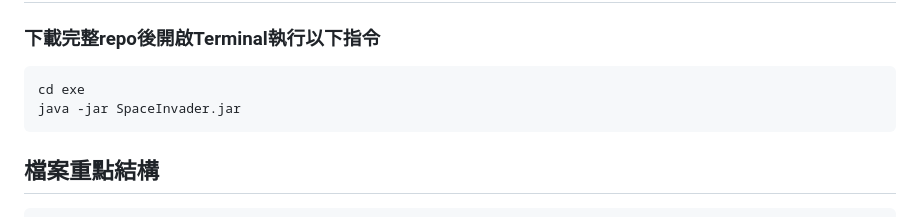
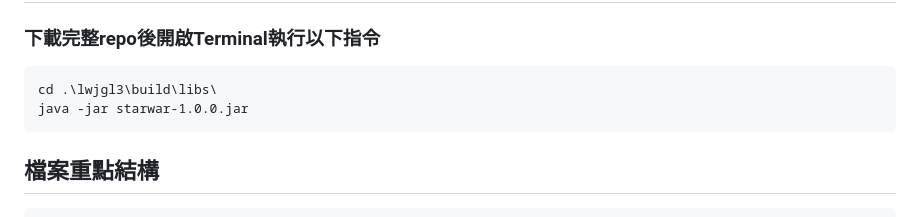
Before and after one commit to Wang11007104/JavaFinalProject, a Markdown page: README.md, the part around the change. Rendered like a GitHub page.

````diff
--- a/README.md
+++ b/README.md
@@ -31,8 +31,8 @@
 
 ### 下載完整repo後開啟Terminal執行以下指令
 ```
-cd exe
-java -jar SpaceInvader.jar
+cd .\lwjgl3\build\libs\
+java -jar starwar-1.0.0.jar
 ```
 
 ## 檔案重點結構
````
